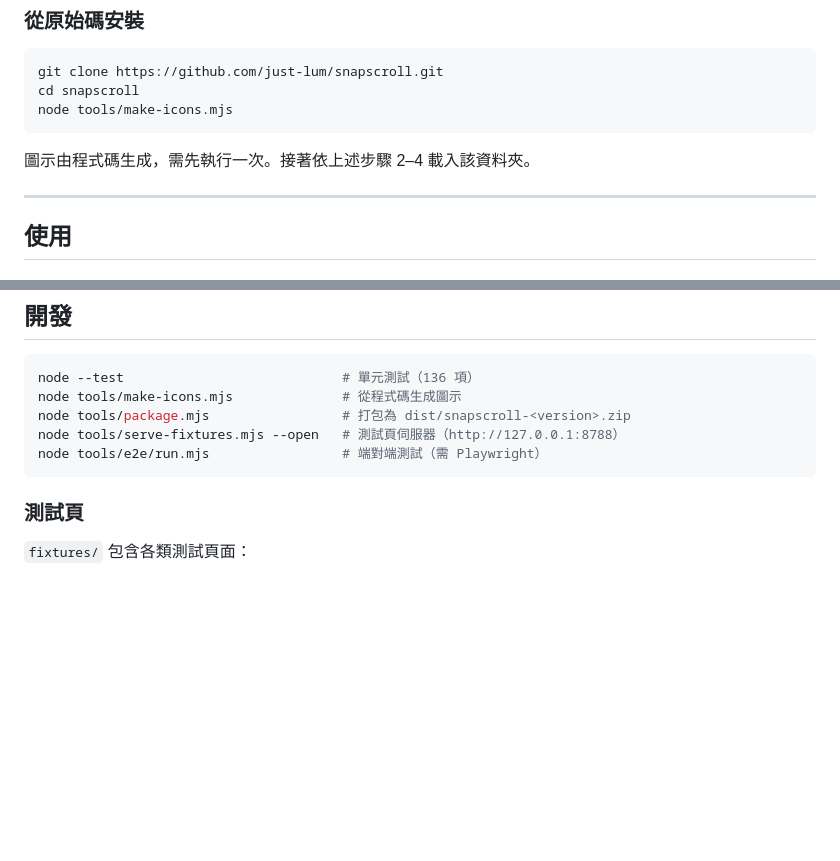
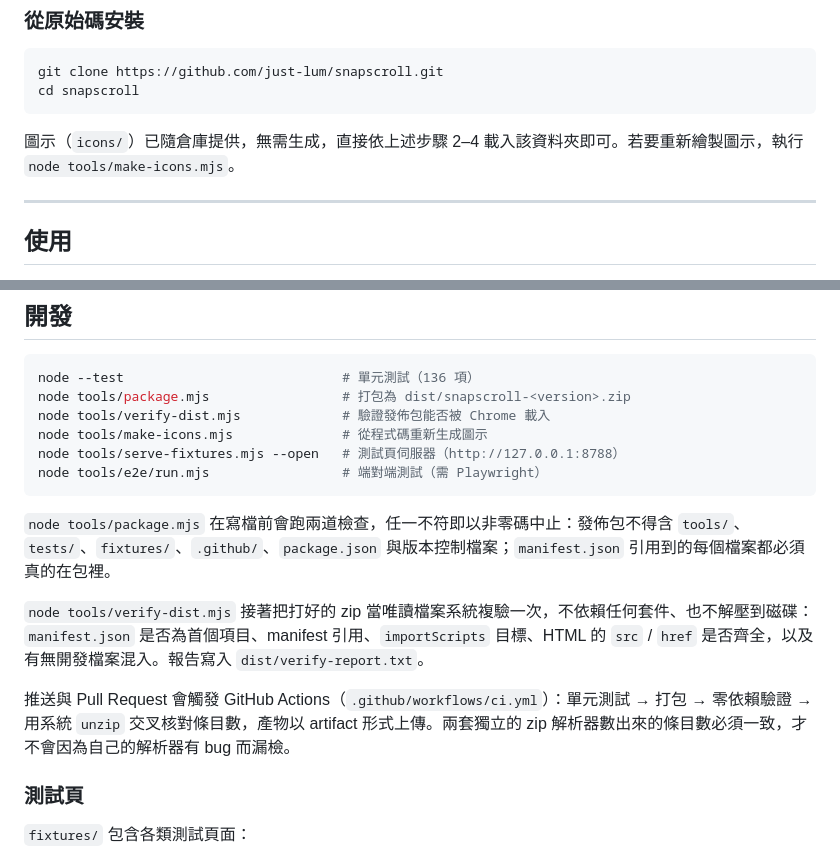
Before and after one commit to just-lum/snapscroll, a Markdown page: README.md, 2 parts joined by grey strips. Rendered like a GitHub page; blank space fills up the shorter version.

Commit message:
docs: 修正原始碼安裝步驟，補驗證與 CI 說明
圖示已隨倉庫提供，移除多餘的 make-icons 步驟；開發章節改列 package/verify 並說明門禁與 CI 行為。

````diff
--- a/README.md
+++ b/README.md
@@ -88,10 +88,9 @@ PDF 分頁方式：
 ```bash
 git clone https://github.com/just-lum/snapscroll.git
 cd snapscroll
-node tools/make-icons.mjs
 ```
 
-圖示由程式碼生成，需先執行一次。接著依上述步驟 2–4 載入該資料夾。
+圖示（`icons/`）已隨倉庫提供，無需生成，直接依上述步驟 2–4 載入該資料夾即可。若要重新繪製圖示，執行 `node tools/make-icons.mjs`。
 
 ---
 
@@ -183,11 +182,18 @@ PDF 輸出時分段高度等於頁面高度，每頁僅進行一次 JPEG 編碼
 
 ```bash
 node --test                            # 單元測試（136 項）
-node tools/make-icons.mjs              # 從程式碼生成圖示
 node tools/package.mjs                 # 打包為 dist/snapscroll-<version>.zip
+node tools/verify-dist.mjs             # 驗證發佈包能否被 Chrome 載入
+node tools/make-icons.mjs              # 從程式碼重新生成圖示
 node tools/serve-fixtures.mjs --open   # 測試頁伺服器（http://127.0.0.1:8788）
 node tools/e2e/run.mjs                 # 端對端測試（需 Playwright）
 ```
+
+`node tools/package.mjs` 在寫檔前會跑兩道檢查，任一不符即以非零碼中止：發佈包不得含 `tools/`、`tests/`、`fixtures/`、`.github/`、`package.json` 與版本控制檔案；`manifest.json` 引用到的每個檔案都必須真的在包裡。
+
+`node tools/verify-dist.mjs` 接著把打好的 zip 當唯讀檔案系統複驗一次，不依賴任何套件、也不解壓到磁碟：`manifest.json` 是否為首個項目、manifest 引用、`importScripts` 目標、HTML 的 `src` / `href` 是否齊全，以及有無開發檔案混入。報告寫入 `dist/verify-report.txt`。
+
+推送與 Pull Request 會觸發 GitHub Actions（`.github/workflows/ci.yml`）：單元測試 → 打包 → 零依賴驗證 → 用系統 `unzip` 交叉核對條目數，產物以 artifact 形式上傳。兩套獨立的 zip 解析器數出來的條目數必須一致，才不會因為自己的解析器有 bug 而漏檢。
 
 ### 測試頁
 
````
